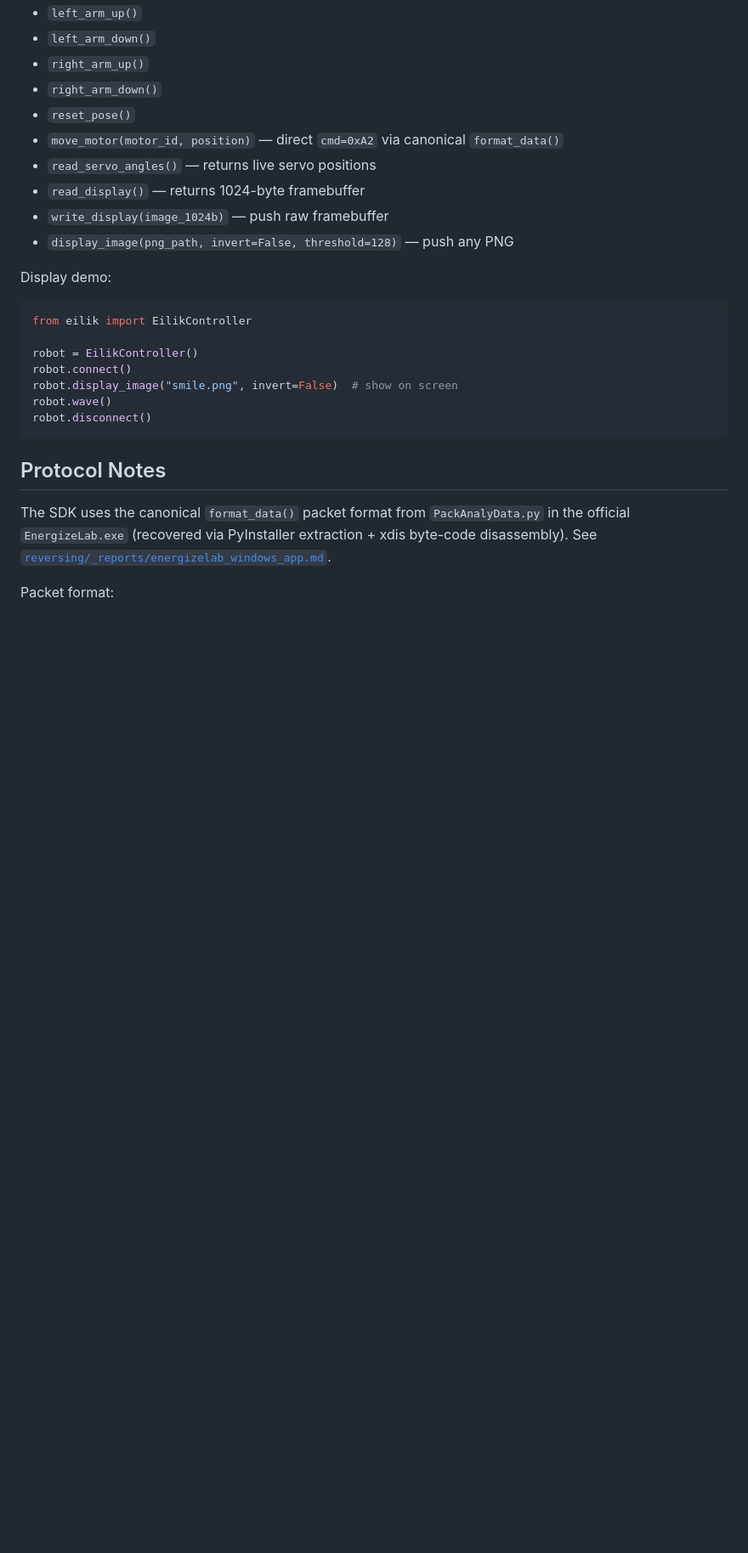
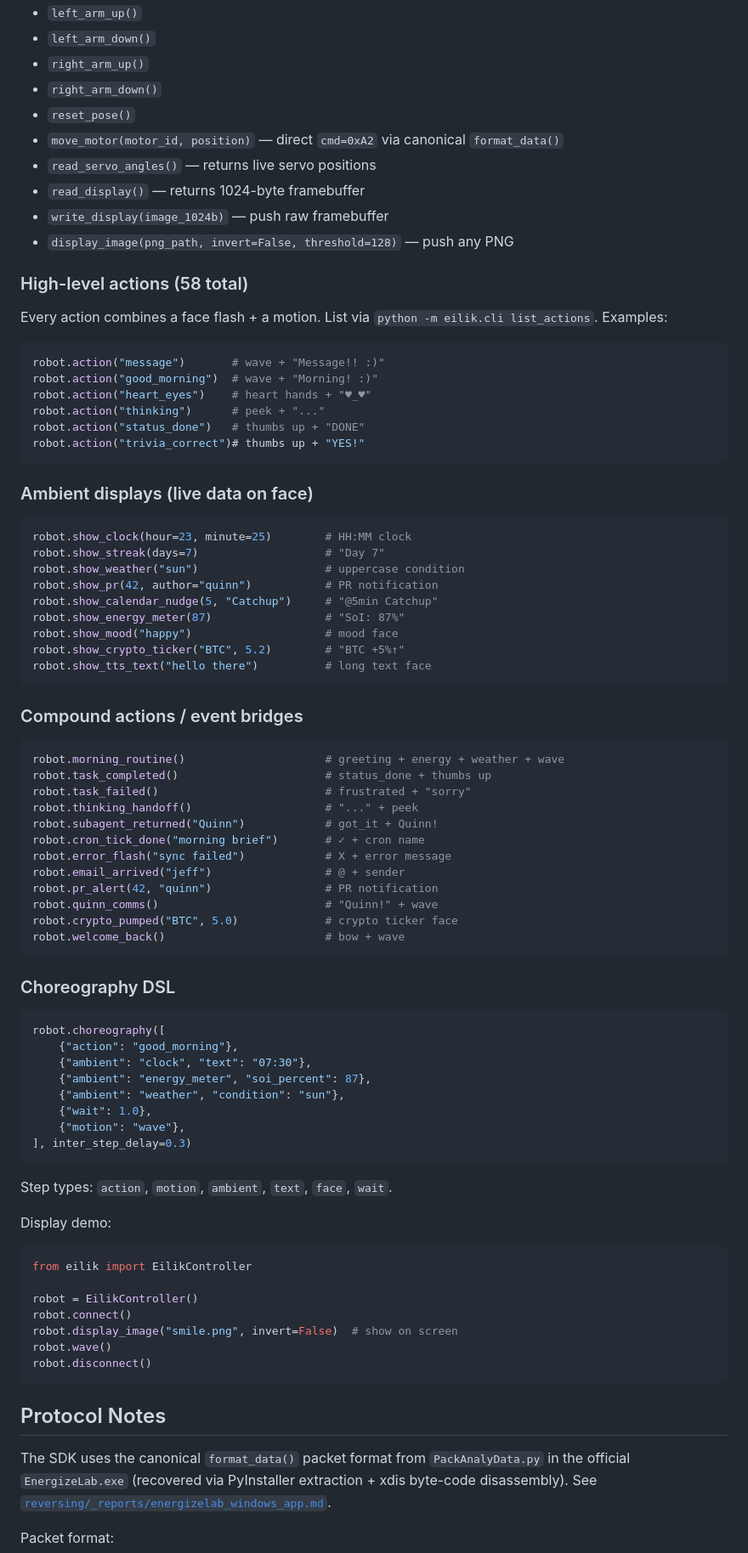
Before and after one commit to strognoff/eilik-sdk, a Markdown page: README.md, the part around one of its changes. Shown at 85% size. Rendered like a GitHub page; blank space fills up the shorter version.

Commit message:
Stage 2 README: document 58-action API + ambient + events + choreography

````diff
--- a/README.md
+++ b/README.md
@@ -173,6 +222,65 @@ Available high-level methods:
 - `read_display()` — returns 1024-byte framebuffer
 - `write_display(image_1024b)` — push raw framebuffer
 - `display_image(png_path, invert=False, threshold=128)` — push any PNG
+
+### High-level actions (58 total)
+
+Every action combines a face flash + a motion. List via `python -m eilik.cli list_actions`. Examples:
+
+```python
+robot.action("message")       # wave + "Message!! :)"
+robot.action("good_morning")  # wave + "Morning! :)"
+robot.action("heart_eyes")    # heart hands + "♥_♥"
+robot.action("thinking")      # peek + "..."
+robot.action("status_done")   # thumbs up + "DONE"
+robot.action("trivia_correct")# thumbs up + "YES!"
+```
+
+### Ambient displays (live data on face)
+
+```python
+robot.show_clock(hour=23, minute=25)        # HH:MM clock
+robot.show_streak(days=7)                   # "Day 7"
+robot.show_weather("sun")                   # uppercase condition
+robot.show_pr(42, author="quinn")           # PR notification
+robot.show_calendar_nudge(5, "Catchup")     # "@5min Catchup"
+robot.show_energy_meter(87)                 # "SoI: 87%"
+robot.show_mood("happy")                    # mood face
+robot.show_crypto_ticker("BTC", 5.2)        # "BTC +5%↑"
+robot.show_tts_text("hello there")          # long text face
+```
+
+### Compound actions / event bridges
+
+```python
+robot.morning_routine()                     # greeting + energy + weather + wave
+robot.task_completed()                      # status_done + thumbs up
+robot.task_failed()                         # frustrated + "sorry"
+robot.thinking_handoff()                    # "..." + peek
+robot.subagent_returned("Quinn")            # got_it + Quinn!
+robot.cron_tick_done("morning brief")       # ✓ + cron name
+robot.error_flash("sync failed")            # X + error message
+robot.email_arrived("jeff")                 # @ + sender
+robot.pr_alert(42, "quinn")                 # PR notification
+robot.quinn_comms()                         # "Quinn!" + wave
+robot.crypto_pumped("BTC", 5.0)             # crypto ticker face
+robot.welcome_back()                        # bow + wave
+```
+
+### Choreography DSL
+
+```python
+robot.choreography([
+    {"action": "good_morning"},
+    {"ambient": "clock", "text": "07:30"},
+    {"ambient": "energy_meter", "soi_percent": 87},
+    {"ambient": "weather", "condition": "sun"},
+    {"wait": 1.0},
+    {"motion": "wave"},
+], inter_step_delay=0.3)
+```
+
+Step types: `action`, `motion`, `ambient`, `text`, `face`, `wait`.
 
 Display demo:
 
````
Also changed, not shown: other parts of README.md (+52 -3 lines).
